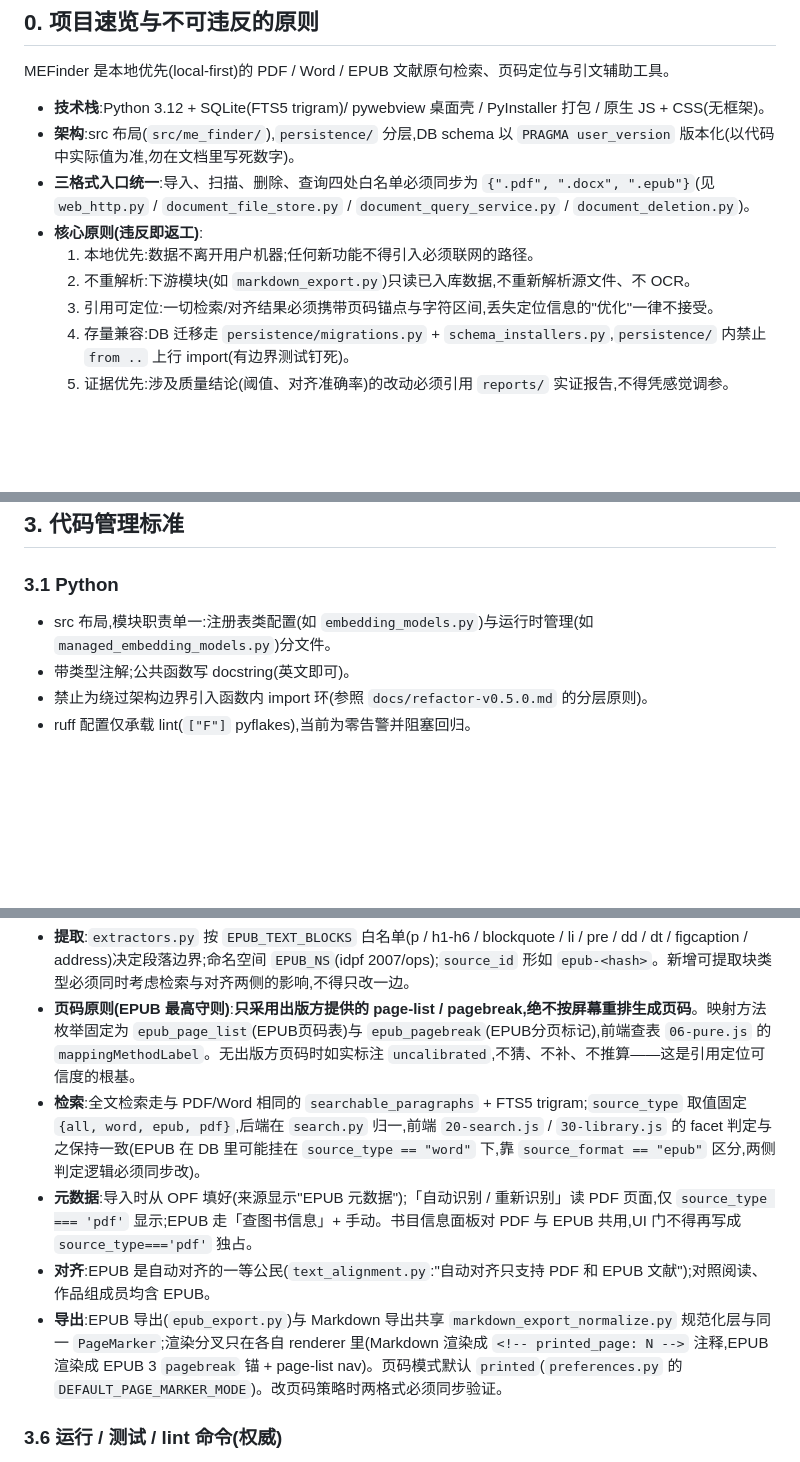
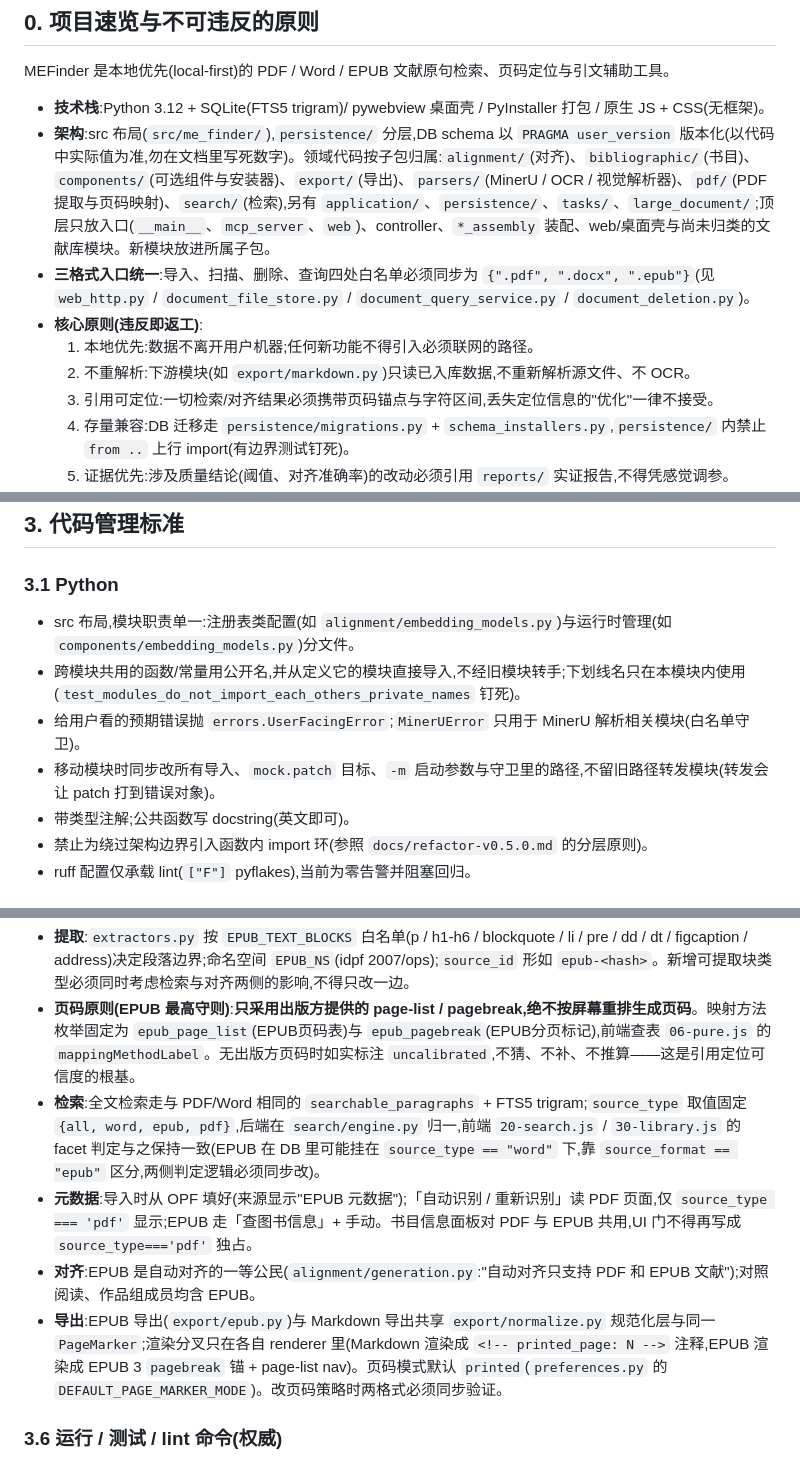
Before and after one commit to sabercomo/MEFinder, a Markdown page: AGENTS.md, 3 parts joined by grey strips. GitHub-like rendering; blank space fills up the shorter version.

```diff
--- a/AGENTS.md
+++ b/AGENTS.md
@@ -12,11 +12,11 @@
 MEFinder 是本地优先(local-first)的 PDF / Word / EPUB 文献原句检索、页码定位与引文辅助工具。
 
 - **技术栈**:Python 3.12 + SQLite(FTS5 trigram)/ pywebview 桌面壳 / PyInstaller 打包 / 原生 JS + CSS(无框架)。
-- **架构**:src 布局(`src/me_finder/`),`persistence/` 分层,DB schema 以 `PRAGMA user_version` 版本化(以代码中实际值为准,勿在文档里写死数字)。
+- **架构**:src 布局(`src/me_finder/`),`persistence/` 分层,DB schema 以 `PRAGMA user_version` 版本化(以代码中实际值为准,勿在文档里写死数字)。领域代码按子包归属:`alignment/`(对齐)、`bibliographic/`(书目)、`components/`(可选组件与安装器)、`export/`(导出)、`parsers/`(MinerU / OCR / 视觉解析器)、`pdf/`(PDF 提取与页码映射)、`search/`(检索),另有 `application/`、`persistence/`、`tasks/`、`large_document/`;顶层只放入口(`__main__`、`mcp_server`、`web`)、controller、`*_assembly` 装配、web/桌面壳与尚未归类的文献库模块。新模块放进所属子包。
 - **三格式入口统一**:导入、扫描、删除、查询四处白名单必须同步为 `{".pdf", ".docx", ".epub"}`(见 `web_http.py` / `document_file_store.py` / `document_query_service.py` / `document_deletion.py`)。
 - **核心原则(违反即返工)**:
   1. 本地优先:数据不离开用户机器;任何新功能不得引入必须联网的路径。
-  2. 不重解析:下游模块(如 `markdown_export.py`)只读已入库数据,不重新解析源文件、不 OCR。
+  2. 不重解析:下游模块(如 `export/markdown.py`)只读已入库数据,不重新解析源文件、不 OCR。
   3. 引用可定位:一切检索/对齐结果必须携带页码锚点与字符区间,丢失定位信息的"优化"一律不接受。
   4. 存量兼容:DB 迁移走 `persistence/migrations.py` + `schema_installers.py`,`persistence/` 内禁止 `from ..` 上行 import(有边界测试钉死)。
   5. 证据优先:涉及质量结论(阈值、对齐准确率)的改动必须引用 `reports/` 实证报告,不得凭感觉调参。
@@ -86,7 +86,10 @@ feat(alignment): 模型选择持久化、正文区域参数化、DB v6
 
 ### 3.1 Python
 
-- src 布局,模块职责单一:注册表类配置(如 `embedding_models.py`)与运行时管理(如 `managed_embedding_models.py`)分文件。
+- src 布局,模块职责单一:注册表类配置(如 `alignment/embedding_models.py`)与运行时管理(如 `components/embedding_models.py`)分文件。
+- 跨模块共用的函数/常量用公开名,并从定义它的模块直接导入,不经旧模块转手;下划线名只在本模块内使用(`test_modules_do_not_import_each_others_private_names` 钉死)。
+- 给用户看的预期错误抛 `errors.UserFacingError`;`MinerUError` 只用于 MinerU 解析相关模块(白名单守卫)。
+- 移动模块时同步改所有导入、`mock.patch` 目标、`-m` 启动参数与守卫里的路径,不留旧路径转发模块(转发会让 patch 打到错误对象)。
 - 带类型注解;公共函数写 docstring(英文即可)。
 - 禁止为绕过架构边界引入函数内 import 环(参照 `docs/refactor-v0.5.0.md` 的分层原则)。
 - ruff 配置仅承载 lint(`["F"]` pyflakes),当前为零告警并阻塞回归。
@@ -120,10 +123,10 @@ EPUB 与 DOCX 共用文本语料通道(`corpus/raw_docx/`),不经 MinerU / PDF
 
 - **提取**:`extractors.py` 按 `EPUB_TEXT_BLOCKS` 白名单(p / h1-h6 / blockquote / li / pre / dd / dt / figcaption / address)决定段落边界;命名空间 `EPUB_NS`(idpf 2007/ops);`source_id` 形如 `epub-<hash>`。新增可提取块类型必须同时考虑检索与对齐两侧的影响,不得只改一边。
 - **页码原则(EPUB 最高守则)**:**只采用出版方提供的 page-list / pagebreak,绝不按屏幕重排生成页码**。映射方法枚举固定为 `epub_page_list`(EPUB页码表)与 `epub_pagebreak`(EPUB分页标记),前端查表 `06-pure.js` 的 `mappingMethodLabel`。无出版方页码时如实标注 `uncalibrated`,不猜、不补、不推算——这是引用定位可信度的根基。
-- **检索**:全文检索走与 PDF/Word 相同的 `searchable_paragraphs` + FTS5 trigram;`source_type` 取值固定 `{all, word, epub, pdf}`,后端在 `search.py` 归一,前端 `20-search.js` / `30-library.js` 的 facet 判定与之保持一致(EPUB 在 DB 里可能挂在 `source_type == "word"` 下,靠 `source_format == "epub"` 区分,两侧判定逻辑必须同步改)。
+- **检索**:全文检索走与 PDF/Word 相同的 `searchable_paragraphs` + FTS5 trigram;`source_type` 取值固定 `{all, word, epub, pdf}`,后端在 `search/engine.py` 归一,前端 `20-search.js` / `30-library.js` 的 facet 判定与之保持一致(EPUB 在 DB 里可能挂在 `source_type == "word"` 下,靠 `source_format == "epub"` 区分,两侧判定逻辑必须同步改)。
 - **元数据**:导入时从 OPF 填好(来源显示"EPUB 元数据");「自动识别 / 重新识别」读 PDF 页面,仅 `source_type === 'pdf'` 显示;EPUB 走「查图书信息」+ 手动。书目信息面板对 PDF 与 EPUB 共用,UI 门不得再写成 `source_type==='pdf'` 独占。
-- **对齐**:EPUB 是自动对齐的一等公民(`text_alignment.py`:"自动对齐只支持 PDF 和 EPUB 文献");对照阅读、作品组成员均含 EPUB。
-- **导出**:EPUB 导出(`epub_export.py`)与 Markdown 导出共享 `markdown_export_normalize.py` 规范化层与同一 `PageMarker`;渲染分叉只在各自 renderer 里(Markdown 渲染成 `<!-- printed_page: N -->` 注释,EPUB 渲染成 EPUB 3 `pagebreak` 锚 + page-list nav)。页码模式默认 `printed`(`preferences.py` 的 `DEFAULT_PAGE_MARKER_MODE`)。改页码策略时两格式必须同步验证。
+- **对齐**:EPUB 是自动对齐的一等公民(`alignment/generation.py`:"自动对齐只支持 PDF 和 EPUB 文献");对照阅读、作品组成员均含 EPUB。
+- **导出**:EPUB 导出(`export/epub.py`)与 Markdown 导出共享 `export/normalize.py` 规范化层与同一 `PageMarker`;渲染分叉只在各自 renderer 里(Markdown 渲染成 `<!-- printed_page: N -->` 注释,EPUB 渲染成 EPUB 3 `pagebreak` 锚 + page-list nav)。页码模式默认 `printed`(`preferences.py` 的 `DEFAULT_PAGE_MARKER_MODE`)。改页码策略时两格式必须同步验证。
 
 ### 3.6 运行 / 测试 / lint 命令(权威)
 
```
Also changed, not shown: docs/release-notes-0.6.1.md (+4 -1 lines), reports/package-layout-2026-10-31.md (added, +47 -0 lines).
